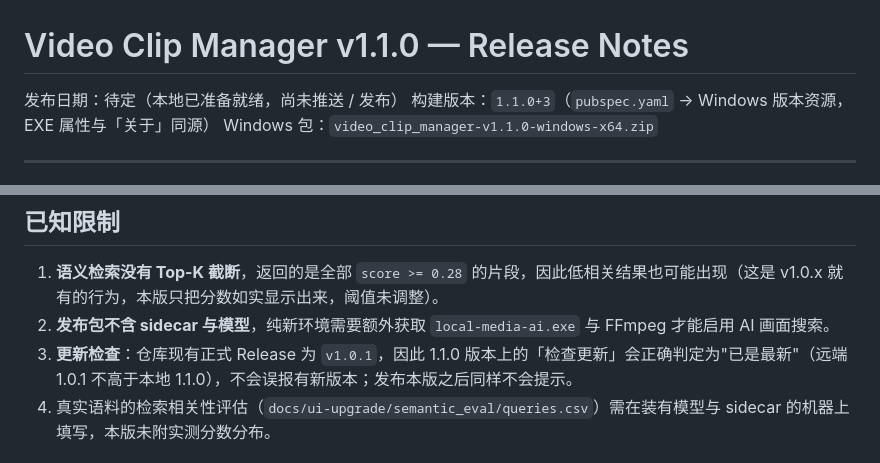
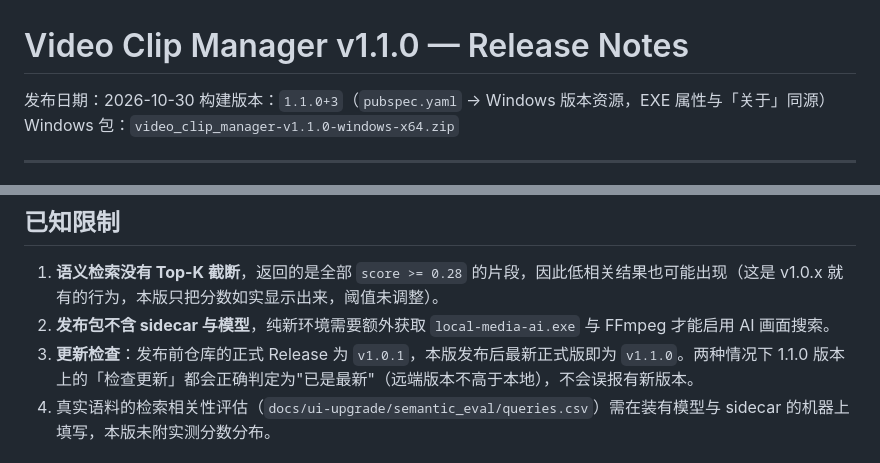
Before and after one commit to joopererer/video_clip_manager, a Markdown page: docs/ui-upgrade/V1_1_RELEASE_NOTES.md, 2 parts joined by grey strips. Rendered like a GitHub page.

Commit message:
docs(release): finalize release notes wording for the published release
发布日期改为 2026-10-30，删除'尚未推送/发布'等发布前措辞，更新'已是最新'的表述。

```diff
--- a/docs/ui-upgrade/V1_1_RELEASE_NOTES.md
+++ b/docs/ui-upgrade/V1_1_RELEASE_NOTES.md
@@ -1,6 +1,6 @@
 # Video Clip Manager v1.1.0 — Release Notes
 
-发布日期：待定（本地已准备就绪，尚未推送 / 发布）
+发布日期：2026-10-30
 构建版本：`1.1.0+3`（`pubspec.yaml` → Windows 版本资源，EXE 属性与「关于」同源）
 Windows 包：`video_clip_manager-v1.1.0-windows-x64.zip`
 
@@ -70,7 +70,7 @@ Windows 包：`video_clip_manager-v1.1.0-windows-x64.zip`
 
 1. **语义检索没有 Top-K 截断**，返回的是全部 `score >= 0.28` 的片段，因此低相关结果也可能出现（这是 v1.0.x 就有的行为，本版只把分数如实显示出来，阈值未调整）。
 2. **发布包不含 sidecar 与模型**，纯新环境需要额外获取 `local-media-ai.exe` 与 FFmpeg 才能启用 AI 画面搜索。
-3. **更新检查**：仓库现有正式 Release 为 `v1.0.1`，因此 1.1.0 版本上的「检查更新」会正确判定为"已是最新"（远端 1.0.1 不高于本地 1.1.0），不会误报有新版本；发布本版之后同样不会提示。
+3. **更新检查**：发布前仓库的正式 Release 为 `v1.0.1`，本版发布后最新正式版即为 `v1.1.0`。两种情况下 1.1.0 版本上的「检查更新」都会正确判定为"已是最新"（远端版本不高于本地），不会误报有新版本。
 4. 真实语料的检索相关性评估（`docs/ui-upgrade/semantic_eval/queries.csv`）需在装有模型与 sidecar 的机器上填写，本版未附实测分数分布。
 
 ## 校验值
```
